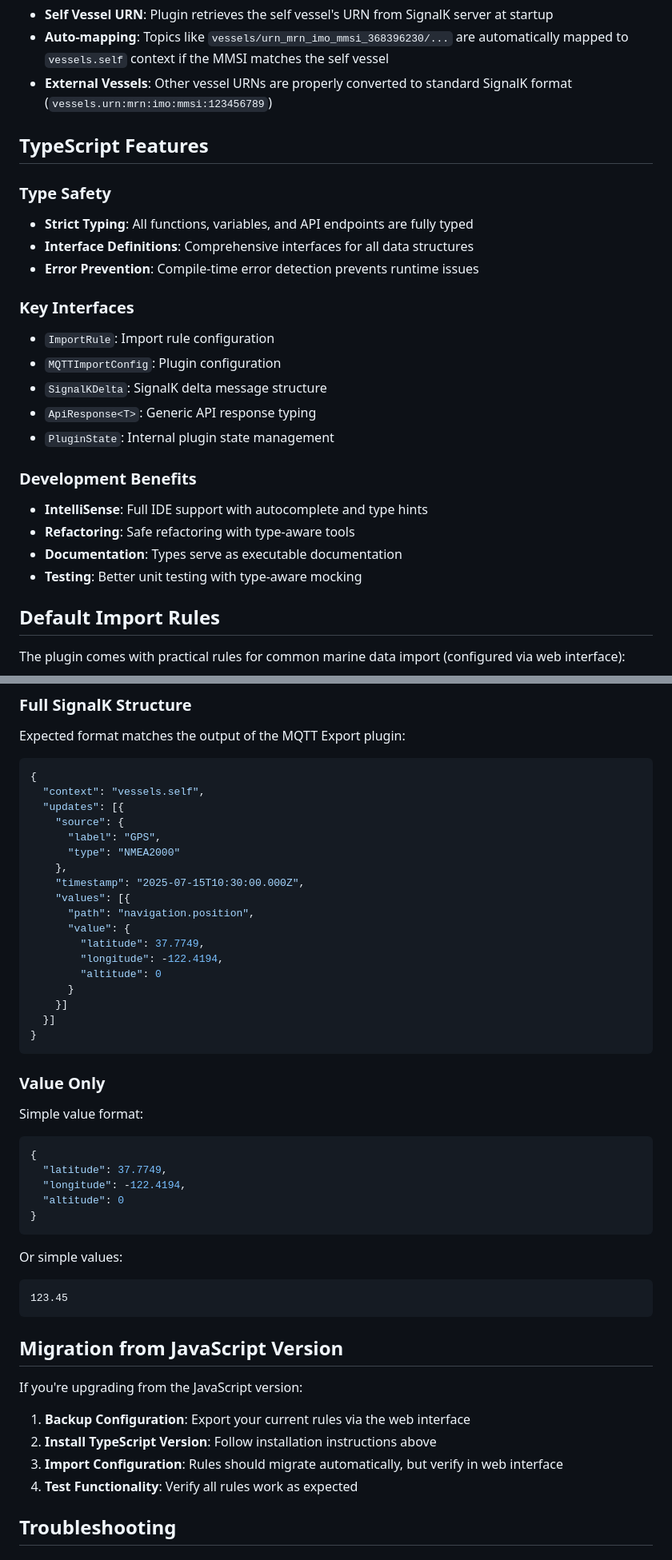
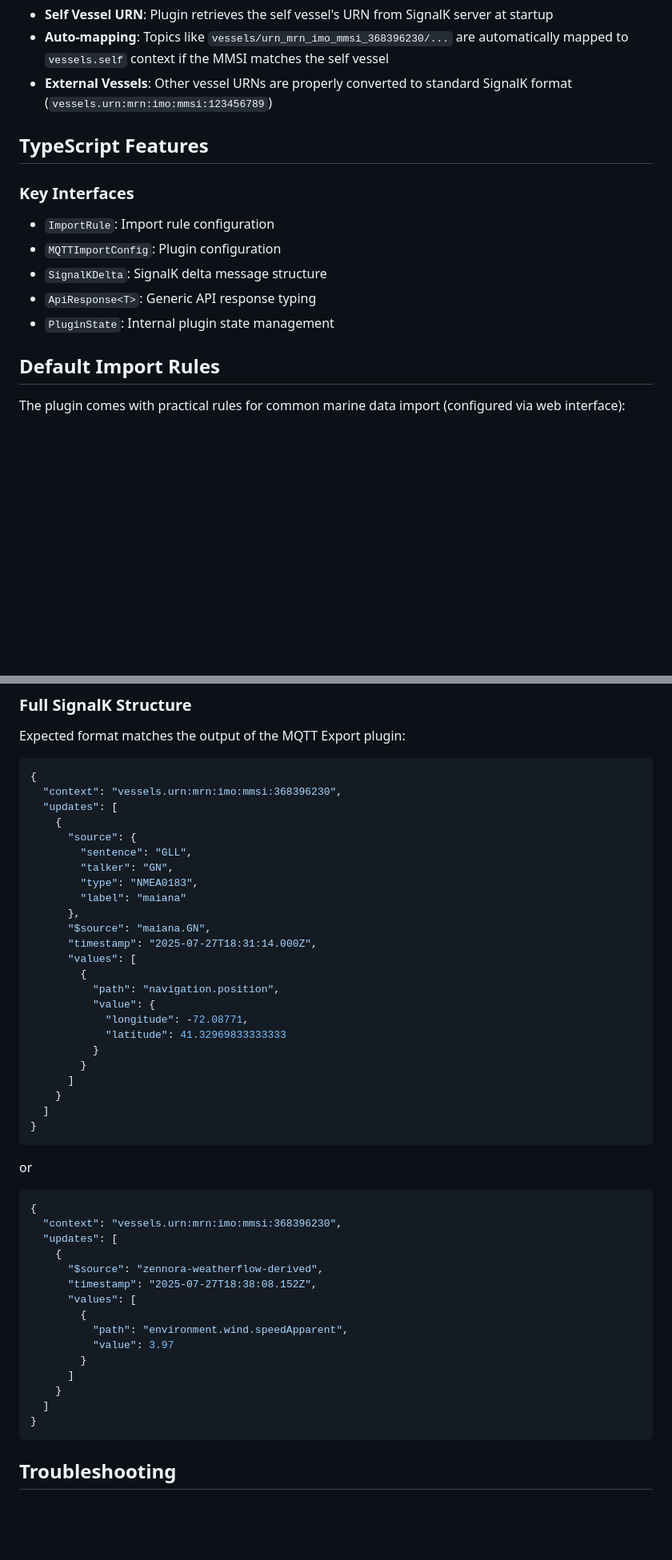
Before and after one commit to motamman/signalk-mqtt-import, a Markdown page: README.md, 2 parts joined by grey strips. Shown: that part at 80% size. Rendered like a GitHub page; blank space fills up the shorter version.

Commit message:
docs: update README for version 0.5.0-beta.1; improve documentation and JSON examples

````diff
--- a/README.md
+++ b/README.md
@@ -136,23 +136,12 @@ The plugin automatically detects when MQTT topics reference the self vessel:
 
 ## TypeScript Features
 
-### Type Safety
-- **Strict Typing**: All functions, variables, and API endpoints are fully typed
-- **Interface Definitions**: Comprehensive interfaces for all data structures
-- **Error Prevention**: Compile-time error detection prevents runtime issues
-
 ### Key Interfaces
 - `ImportRule`: Import rule configuration
 - `MQTTImportConfig`: Plugin configuration
 - `SignalKDelta`: SignalK delta message structure
 - `ApiResponse<T>`: Generic API response typing
 - `PluginState`: Internal plugin state management
-
-### Development Benefits
-- **IntelliSense**: Full IDE support with autocomplete and type hints
-- **Refactoring**: Safe refactoring with type-aware tools
-- **Documentation**: Types serve as executable documentation
-- **Testing**: Better unit testing with type-aware mocking
 
 ## Default Import Rules
 
@@ -238,48 +227,51 @@ This allows you to:
 Expected format matches the output of the MQTT Export plugin:
 ```json
 {
-  "context": "vessels.self",
-  "updates": [{
-    "source": {
-      "label": "GPS",
-      "type": "NMEA2000"
-    },
-    "timestamp": "2025-07-15T10:30:00.000Z",
-    "values": [{
-      "path": "navigation.position",
-      "value": {
-        "latitude": 37.7749,
-        "longitude": -122.4194,
-        "altitude": 0
-      }
-    }]
-  }]
+  "context": "vessels.urn:mrn:imo:mmsi:368396230",
+  "updates": [
+    {
+      "source": {
+        "sentence": "GLL",
+        "talker": "GN",
+        "type": "NMEA0183",
+        "label": "maiana"
+      },
+      "$source": "maiana.GN",
+      "timestamp": "2025-07-27T18:31:14.000Z",
+      "values": [
+        {
+          "path": "navigation.position",
+          "value": {
+            "longitude": -72.08771,
+            "latitude": 41.32969833333333
+          }
+        }
+      ]
+    }
+  ]
 }
 ```
 
-### Value Only
-Simple value format:
+or
+
 ```json
 {
-  "latitude": 37.7749,
-  "longitude": -122.4194,
-  "altitude": 0
+  "context": "vessels.urn:mrn:imo:mmsi:368396230",
+  "updates": [
+    {
+      "$source": "zennora-weatherflow-derived",
+      "timestamp": "2025-07-27T18:38:08.152Z",
+      "values": [
+        {
+          "path": "environment.wind.speedApparent",
+          "value": 3.97
+        }
+      ]
+    }
+  ]
 }
 ```
 
-Or simple values:
-```
-123.45
-```
-
-## Migration from JavaScript Version
-
-If you're upgrading from the JavaScript version:
-
-1. **Backup Configuration**: Export your current rules via the web interface
-2. **Install TypeScript Version**: Follow installation instructions above
-3. **Import Configuration**: Rules should migrate automatically, but verify in web interface
-4. **Test Functionality**: Verify all rules work as expected
 
 ## Troubleshooting
 
````
Also changed, not shown: other parts of README.md (+20 -16 lines).
